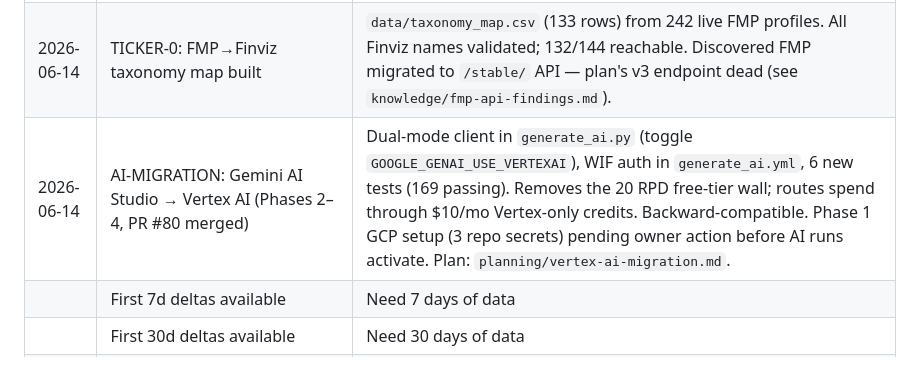
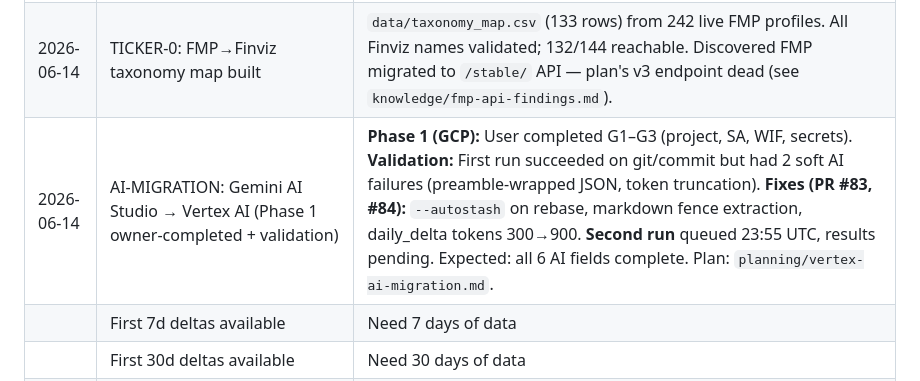
Before and after one commit to clarencelam2000/finviz-groups-tracker, a Markdown page: .session/WORK_LOG.md, the part around the change. Rendered like a GitHub page.

```diff
--- a/.session/WORK_LOG.md
+++ b/.session/WORK_LOG.md
@@ -16,7 +16,7 @@
 | 2026-06-13 | AI quota exhaustion root-caused and fixed (PR #58) | Three bugs: incremental loading removed, retry on daily quota, silent delta errors. Fixed with DailyQuotaExhaustedError + restored partial-file resume. 207 tests passing. |
 | 2026-06-14 | TICKER-1: CF Worker code merged | PR #74 merged TICKER-1 worker to main branch. `/lookup` endpoint + KV cache complete, 28 vitest tests passing. Pending user deployment (`wrangler deploy`). |
 | 2026-06-14 | TICKER-0: FMP→Finviz taxonomy map built | `data/taxonomy_map.csv` (133 rows) from 242 live FMP profiles. All Finviz names validated; 132/144 reachable. Discovered FMP migrated to `/stable/` API — plan's v3 endpoint dead (see `knowledge/fmp-api-findings.md`). |
-| 2026-06-14 | AI-MIGRATION: Gemini AI Studio → Vertex AI (Phases 2–4, PR #80 merged) | Dual-mode client in `generate_ai.py` (toggle `GOOGLE_GENAI_USE_VERTEXAI`), WIF auth in `generate_ai.yml`, 6 new tests (169 passing). Removes the 20 RPD free-tier wall; routes spend through $10/mo Vertex-only credits. Backward-compatible. Phase 1 GCP setup (3 repo secrets) pending owner action before AI runs activate. Plan: `planning/vertex-ai-migration.md`. |
+| 2026-06-14 | AI-MIGRATION: Gemini AI Studio → Vertex AI (Phase 1 owner-completed + validation) | **Phase 1 (GCP):** User completed G1–G3 (project, SA, WIF, secrets). **Validation:** First run succeeded on git/commit but had 2 soft AI failures (preamble-wrapped JSON, token truncation). **Fixes (PR #83, #84):** `--autostash` on rebase, markdown fence extraction, daily_delta tokens 300→900. **Second run** queued 23:55 UTC, results pending. Expected: all 6 AI fields complete. Plan: `planning/vertex-ai-migration.md`. |
 | | First 7d deltas available | Need 7 days of data |
 | | First 30d deltas available | Need 30 days of data |
 | | First `notebooks/analysis.ipynb` | After 30+ days of data |
```
Also changed, not shown: .session/session-notes.md (+45 -5 lines).
